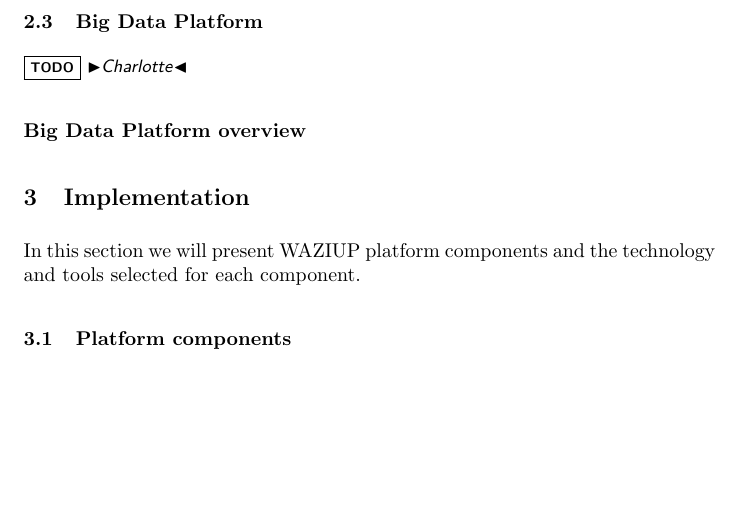
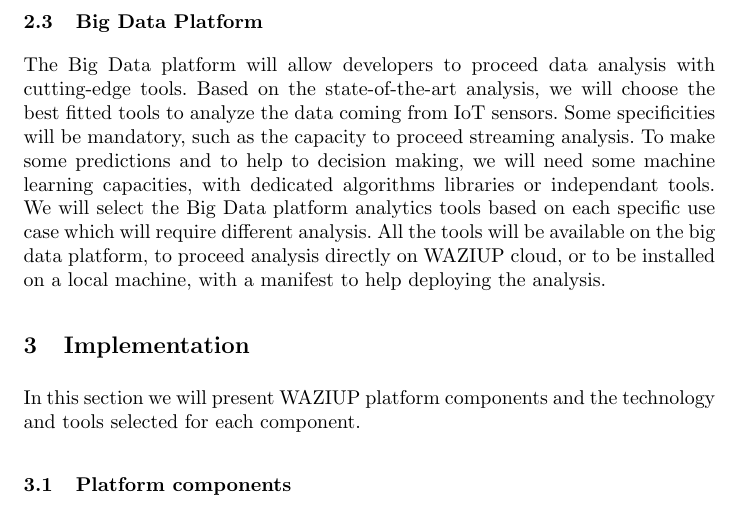
Before and after one commit to Waziup/book-chapter, a LaTeX paper (main.tex, which reads platform.tex): part of page 7 of 20 before the commit and part of page 7 of 21 after it, cut so that both start at the same text, the shorter picture padded with empty space. Compiled offline with pdfLaTeX.

Commit message:
added big data platform paragraph

```diff
--- a/platform.tex
+++ b/platform.tex
@@ -130,6 +130,9 @@
 
 \subsection{Big Data Platform}
 
-\todo{Charlotte}
-
-\subsubsection{Big Data Platform overview}
+The Big Data platform will allow developers to proceed data analysis with cutting-edge tools.
+Based on the state-of-the-art analysis, we will choose the best fitted tools to analyze the data coming from IoT sensors.
+Some specificities will be mandatory, such as the capacity to proceed streaming analysis.
+To make some predictions and to help to decision making, we will need some machine learning capacities, with dedicated algorithms libraries or independant tools.
+We will select the Big Data platform analytics tools based on each specific use case which will require different analysis.
+All the tools will be available on the big data platform, to proceed analysis directly on WAZIUP cloud, or to be installed on a local machine, with a manifest to help deploying the analysis.
```
